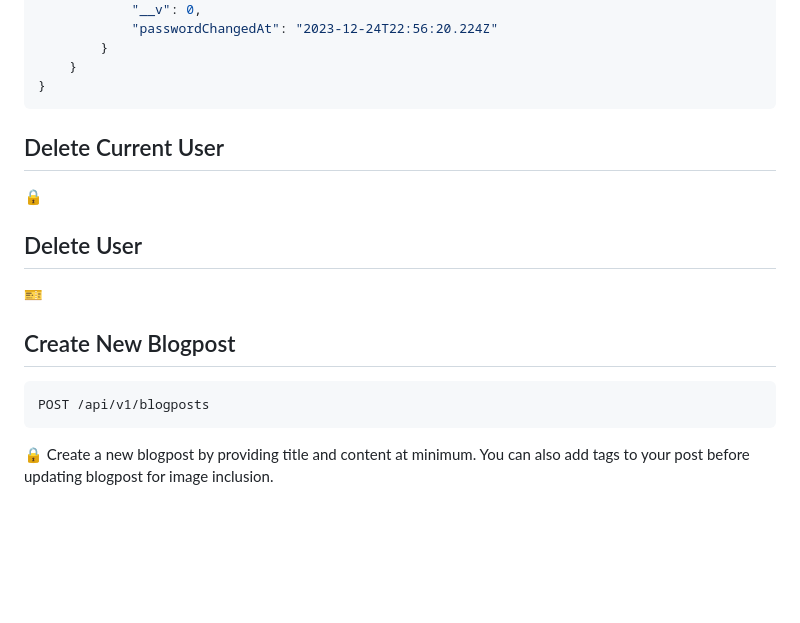
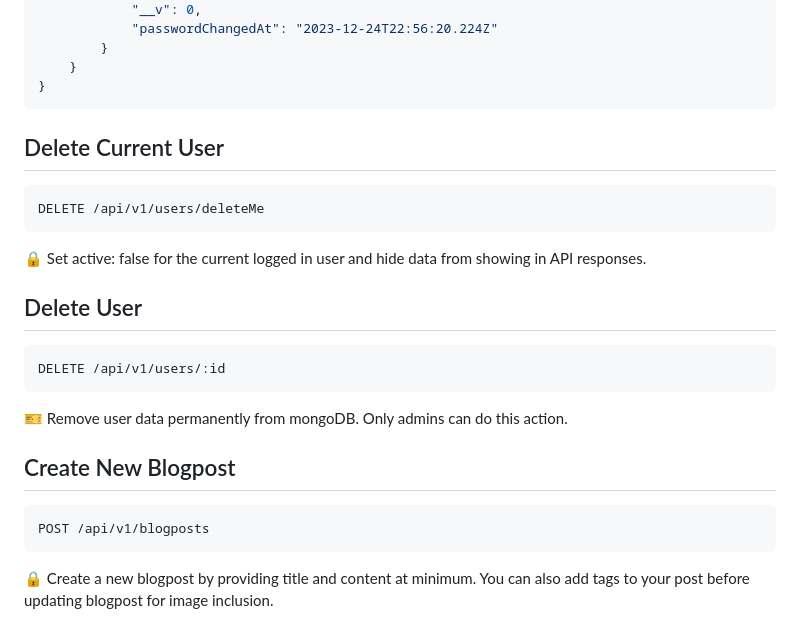
Before and after one commit to idlionora/my-mini-blog-api, a Markdown page: README.md, the part around the change. GitHub-like rendering; blank space fills up the shorter version.

Commit message:
Update README.md, add description for Delete Current User and Delete User

````diff
--- a/README.md
+++ b/README.md
@@ -370,17 +370,24 @@ PATCH /api/v1/users/:id
     }
 }
 ```
+
 ## Delete Current User
-🔒
+```HTTP
+DELETE /api/v1/users/deleteMe
+```
+🔒 Set active: false for the current logged in user and hide data from showing in API responses.
+
 ## Delete User
-🎫
+```HTTP
+DELETE /api/v1/users/:id
+```
+🎫 Remove user data permanently from mongoDB. Only admins can do this action.
 
 ## Create New Blogpost
 
 ```HTTP
 POST /api/v1/blogposts
 ```
-
 🔒 Create a new blogpost by providing title and content at minimum. You can also add tags to your post before updating blogpost for image inclusion.
 
 **Body**
````
